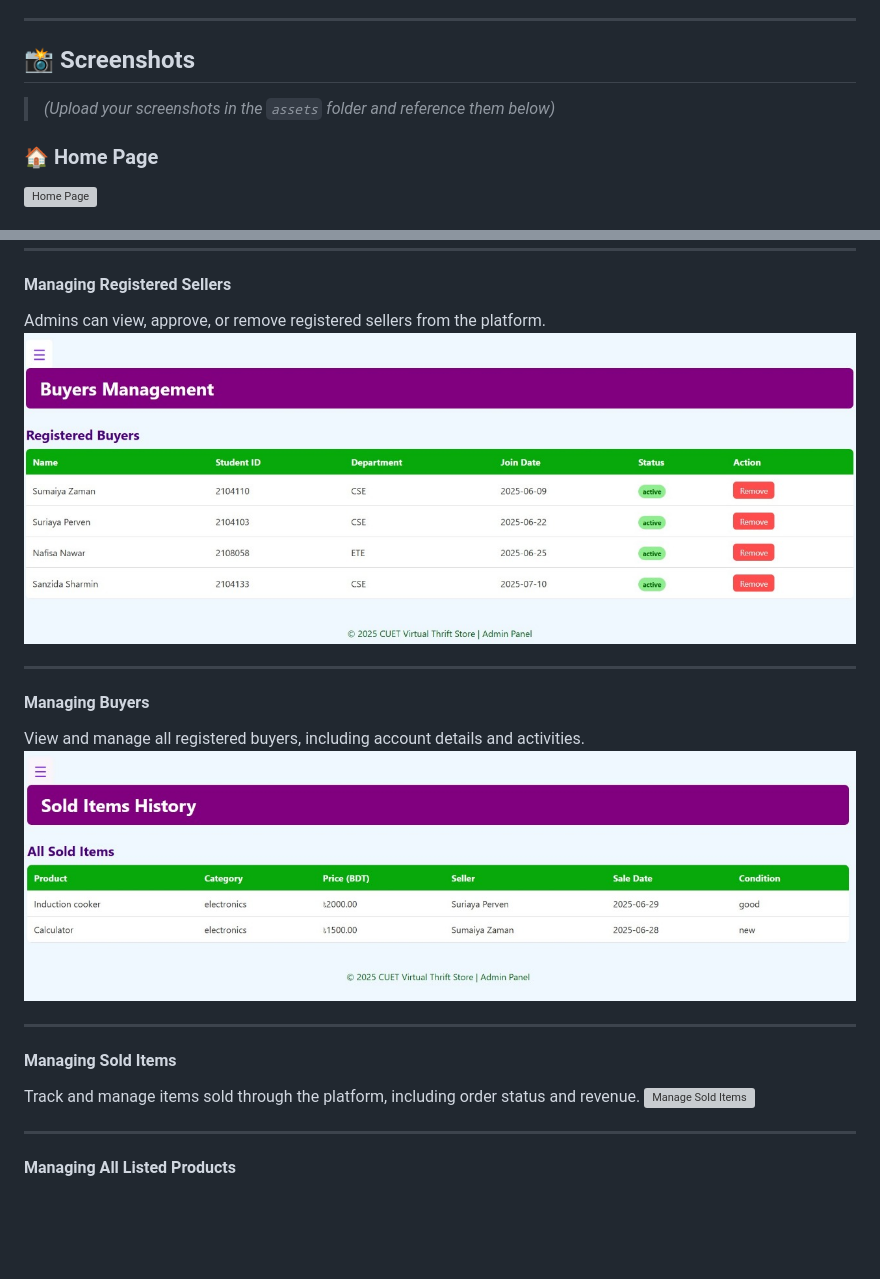
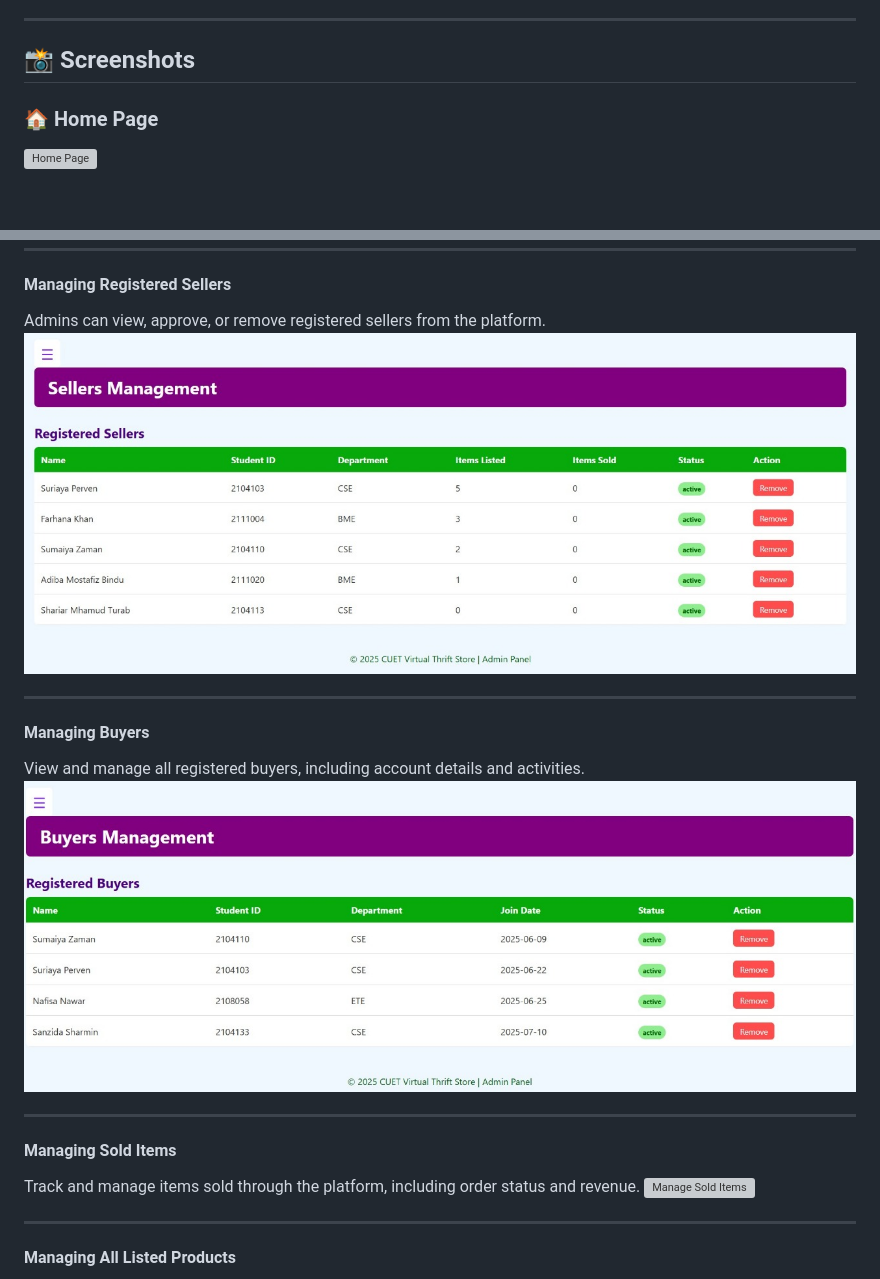
Before and after one commit to sumaiyaa110/Virtual-Thrift-Store-for-Cuet-Campus, a Markdown page: README.md, 2 parts joined by grey strips. Drawn GitHub-style; blank space fills up the shorter version; grey boxes are pictures that could not be loaded.

```diff
--- a/README.md
+++ b/README.md
@@ -39,7 +39,6 @@ Welcome to the **Virtual Thrift Store for CUET Campus** — a user-friendly and
 
 ## 📸 Screenshots
 
-> *(Upload your screenshots in the `assets` folder and reference them below)*
 
 ### 🏠 Home Page
 ![Home Page](homeCSS.png)
@@ -59,13 +58,13 @@ Displays an overview of all important statistics and data fetched from the backe
 
 #### Managing Registered Sellers
 Admins can view, approve, or remove registered sellers from the platform.
-![Manage Sellers](admin22.jpg)
+![Manage Sellers](admin11.jpg)
 
 ---
 
 #### Managing Buyers
 View and manage all registered buyers, including account details and activities.
-![Manage Buyers](admin44.jpg)
+![Manage Buyers](admin22.jpg)
 
 ---
 
```
Also changed, not shown: other parts of README.md (+2 -2 lines).
